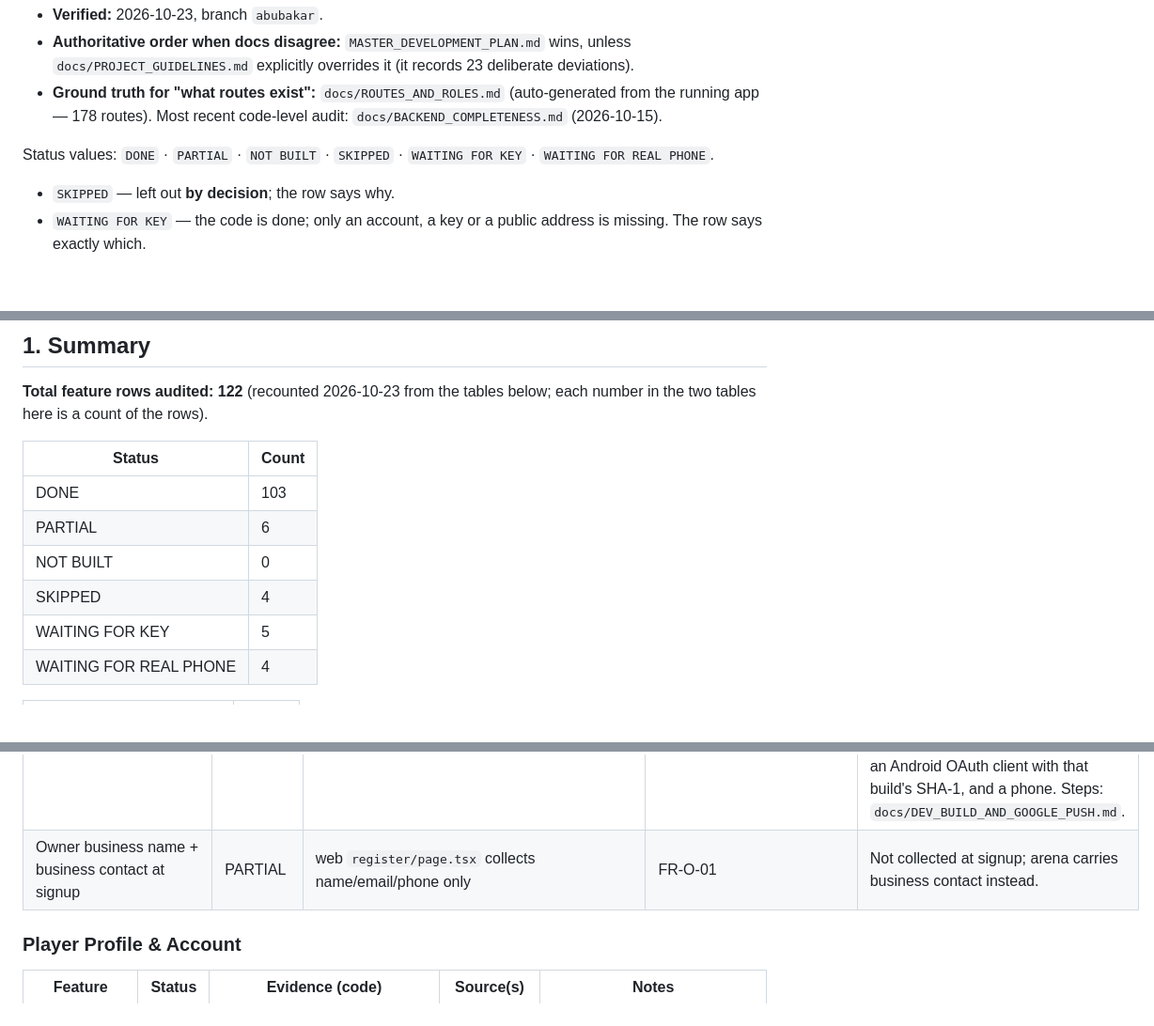
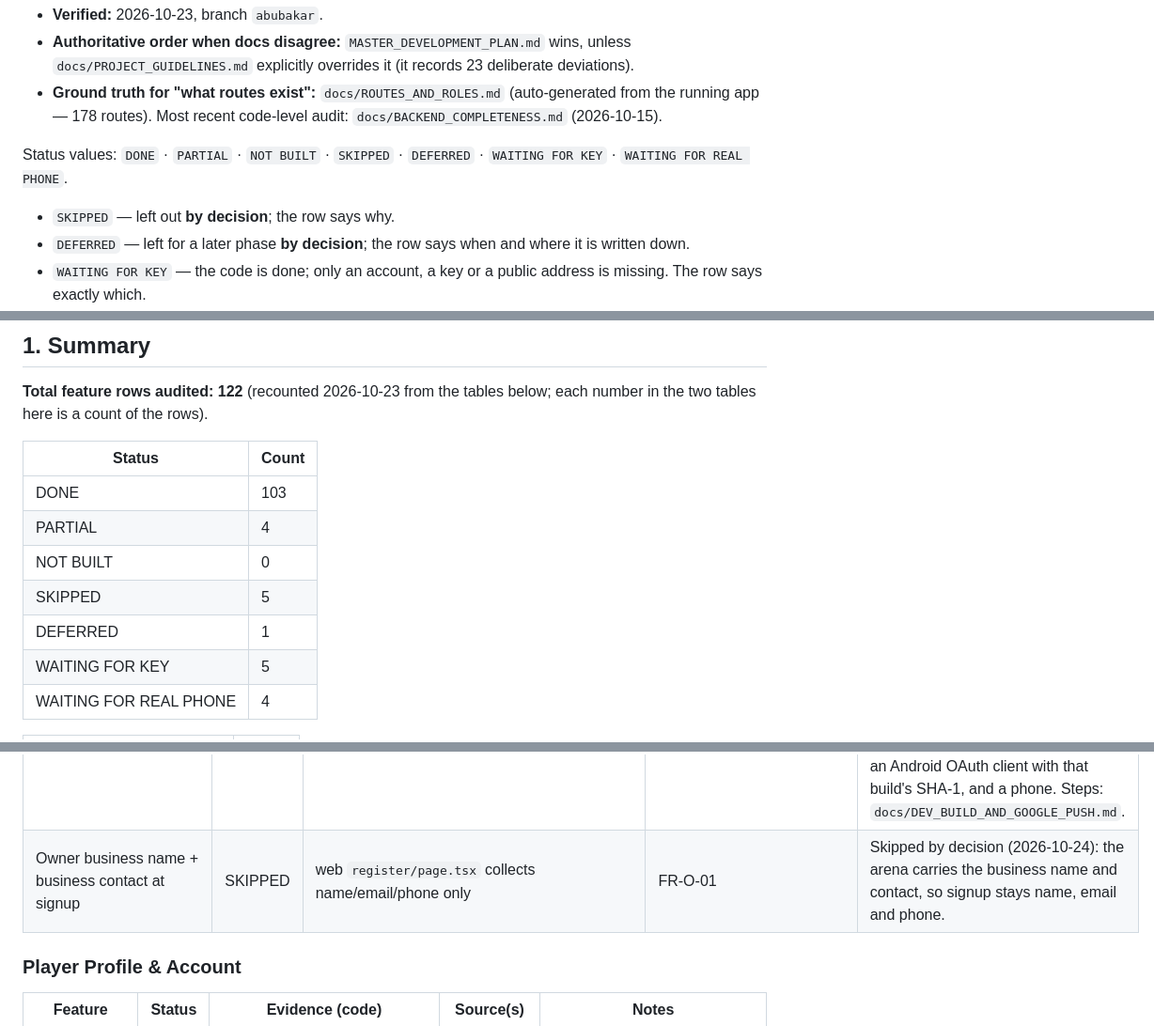
Before and after one commit to abubakar-51215/ArenaHub, a Markdown page: docs/FEATURE_STATUS.md, 3 parts joined by grey strips. Shown at 94% size. Rendered like a GitHub page; blank space fills up the shorter version.

```diff
--- a/docs/FEATURE_STATUS.md
+++ b/docs/FEATURE_STATUS.md
@@ -11,10 +11,11 @@ completion (several status docs are stale — see Conflicts).
 - **Ground truth for "what routes exist":** `docs/ROUTES_AND_ROLES.md` (auto-generated from the
   running app — 178 routes). Most recent code-level audit: `docs/BACKEND_COMPLETENESS.md` (2026-10-15).
 
-Status values: `DONE` · `PARTIAL` · `NOT BUILT` · `SKIPPED` · `WAITING FOR KEY` ·
+Status values: `DONE` · `PARTIAL` · `NOT BUILT` · `SKIPPED` · `DEFERRED` · `WAITING FOR KEY` ·
 `WAITING FOR REAL PHONE`.
 
 - `SKIPPED` — left out **by decision**; the row says why.
+- `DEFERRED` — left for a later phase **by decision**; the row says when and where it is written down.
 - `WAITING FOR KEY` — the code is done; only an account, a key or a public address is missing. The row says exactly which.
 - `WAITING FOR REAL PHONE` — the code is done and proven as far as a browser can prove it; only a real phone can finish the proof. The row says exactly what to do on the phone (`docs/DEV_BUILD_AND_GOOGLE_PUSH.md`).
 
@@ -27,9 +28,10 @@ Status values: `DONE` · `PARTIAL` · `NOT BUILT` · `SKIPPED` · `WAITING FOR K
 | Status | Count |
 |---|---|
 | DONE | 103 |
-| PARTIAL | 6 |
+| PARTIAL | 4 |
 | NOT BUILT | 0 |
-| SKIPPED | 4 |
+| SKIPPED | 5 |
+| DEFERRED | 1 |
 | WAITING FOR KEY | 5 |
 | WAITING FOR REAL PHONE | 4 |
 
@@ -107,7 +109,7 @@ Evidence paths are relative to repo root. "Route table" = `docs/ROUTES_AND_ROLES
 | Role-based authorization (player/owner/admin) | DONE | `shared/auth.py` `require_role`; `tests/modules/test_authorization_matrix.py` (every route) | FR-S-04, dev #10 | |
 | Redis rate limiting (stricter on auth) | DONE | `middleware/rate_limit.py`, `shared/abuse.py` | MASTER §S2, NFR | 100/min/IP; owner pages can hit it (WEB_COMPLETENESS §6). |
 | Google / social sign-in | WAITING FOR REAL PHONE | `/auth/google`, `/auth/google/phone`; `integrations/google.py`; mobile `one-more-step.tsx`, `lib/google-sign-in.ts` | deviation #6 (now accepts Google), `ADR-009` (was Conflict C2, resolved) | Code complete and tested; refuses with "not available yet" (one rule, one button on sign-in and sign-up) when no id is set. `GOOGLE_CLIENT_IDS` is SET on this machine (`scripts/check_integrations.py`). Needed on the phone: an EAS build with `EXPO_PUBLIC_GOOGLE_WEB_CLIENT_ID`, an Android OAuth client with that build's SHA-1, and a phone. Steps: `docs/DEV_BUILD_AND_GOOGLE_PUSH.md`. |
-| Owner business name + business contact at signup | PARTIAL | web `register/page.tsx` collects name/email/phone only | FR-O-01 | Not collected at signup; arena carries business contact instead. |
+| Owner business name + business contact at signup | SKIPPED | web `register/page.tsx` collects name/email/phone only | FR-O-01 | Skipped by decision (2026-10-24): the arena carries the business name and contact, so signup stays name, email and phone. |
 
 ### Player Profile & Account
 
```
Also changed, not shown: other parts of docs/FEATURE_STATUS.md (+1 -1 lines), docs/BEFORE_GOING_LIVE.md (+1 -0 lines).
